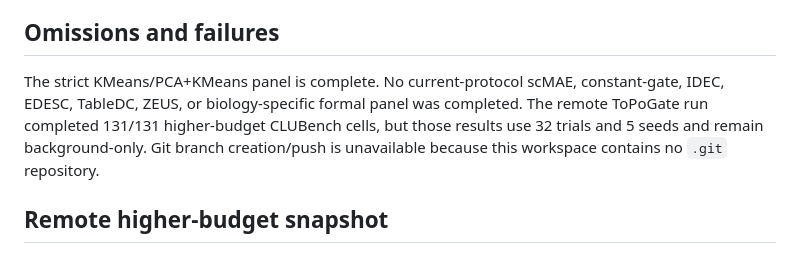
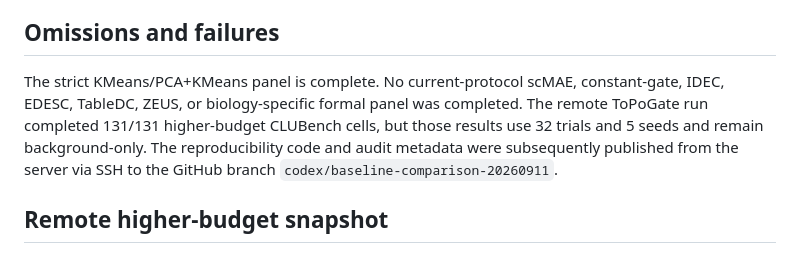
Before and after one commit to RainingSherry/TopoGate, a Markdown page: result/topogate_baseline_comparison_20260910_130938_audit/FINAL_REPORT.md, the part around the change. GitHub-like rendering.

Commit message:
Correct publication status in final report

```diff
--- a/result/topogate_baseline_comparison_20260910_130938_audit/FINAL_REPORT.md
+++ b/result/topogate_baseline_comparison_20260910_130938_audit/FINAL_REPORT.md
@@ -28,7 +28,7 @@ An earlier intermediate snapshot had 114/131 search states and active shards; th
 The strict search completed 131/131 selections. The first final launch failed uniformly because the dispatcher final output directory did not contain the frozen `selected.json` files; this is retained as a launcher failure. The files were then copied into the isolated final directory and the controlled retry completed successfully. No related dispatcher remains running at the time of this report.
 
 ## Omissions and failures
-The strict KMeans/PCA+KMeans panel is complete. No current-protocol scMAE, constant-gate, IDEC, EDESC, TableDC, ZEUS, or biology-specific formal panel was completed. The remote ToPoGate run completed 131/131 higher-budget CLUBench cells, but those results use 32 trials and 5 seeds and remain background-only. Git branch creation/push is unavailable because this workspace contains no `.git` repository.
+The strict KMeans/PCA+KMeans panel is complete. No current-protocol scMAE, constant-gate, IDEC, EDESC, TableDC, ZEUS, or biology-specific formal panel was completed. The remote ToPoGate run completed 131/131 higher-budget CLUBench cells, but those results use 32 trials and 5 seeds and remain background-only. The reproducibility code and audit metadata were subsequently published from the server via SSH to the GitHub branch `codex/baseline-comparison-20260911`.
 
 ## Remote higher-budget snapshot
 The pre-existing remote unified schedulers were observed without restarting or stopping them. They have now terminated cleanly; the formal dataset directory contains 131/131 completed CLUBench summaries and no failed final states, plus 3 biology formal summaries. These runs use the observed 32-trial/5-seed protocol, so they are retained under `remote_snapshot/` as background evidence only and are excluded from the matched-budget main tables. No 8-candidate proposal manifest has been verified.
```
